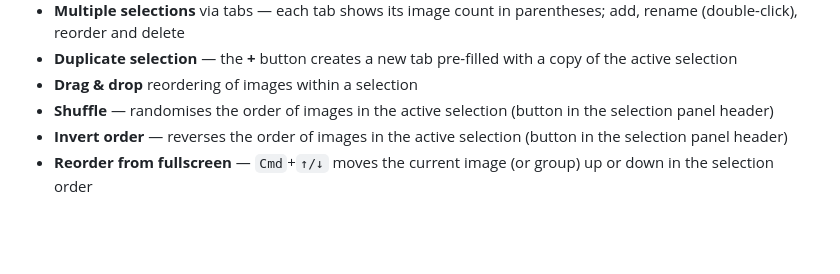
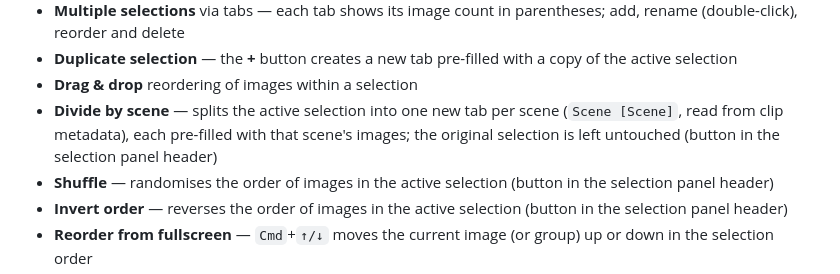
Before and after one commit to brixybrice/Stills-Manager, a Markdown page: README.md, the part around the change. Drawn GitHub-style; blank space fills up the shorter version.

```diff
--- a/README.md
+++ b/README.md
@@ -28,6 +28,7 @@ A local web app for browsing, curating and exporting image stills from a film sh
 - **Multiple selections** via tabs — each tab shows its image count in parentheses; add, rename (double-click), reorder and delete
 - **Duplicate selection** — the **+** button creates a new tab pre-filled with a copy of the active selection
 - **Drag & drop** reordering of images within a selection
+- **Divide by scene** — splits the active selection into one new tab per scene (`Scene [Scene]`, read from clip metadata), each pre-filled with that scene's images; the original selection is left untouched (button in the selection panel header)
 - **Shuffle** — randomises the order of images in the active selection (button in the selection panel header)
 - **Invert order** — reverses the order of images in the active selection (button in the selection panel header)
 - **Reorder from fullscreen** — `Cmd`+`↑/↓` moves the current image (or group) up or down in the selection order
```
Also changed, not shown: CLAUDE.md (+2 -0 lines).
